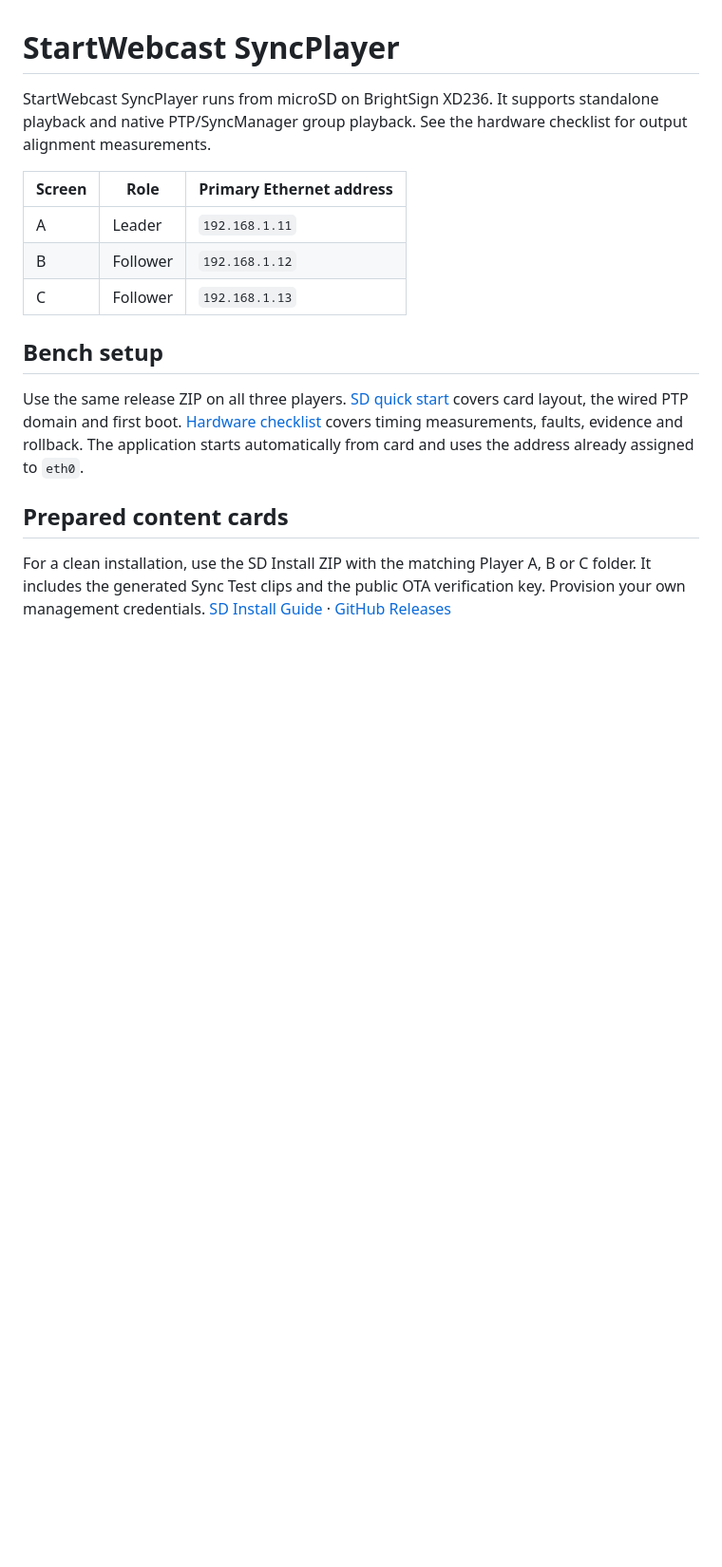
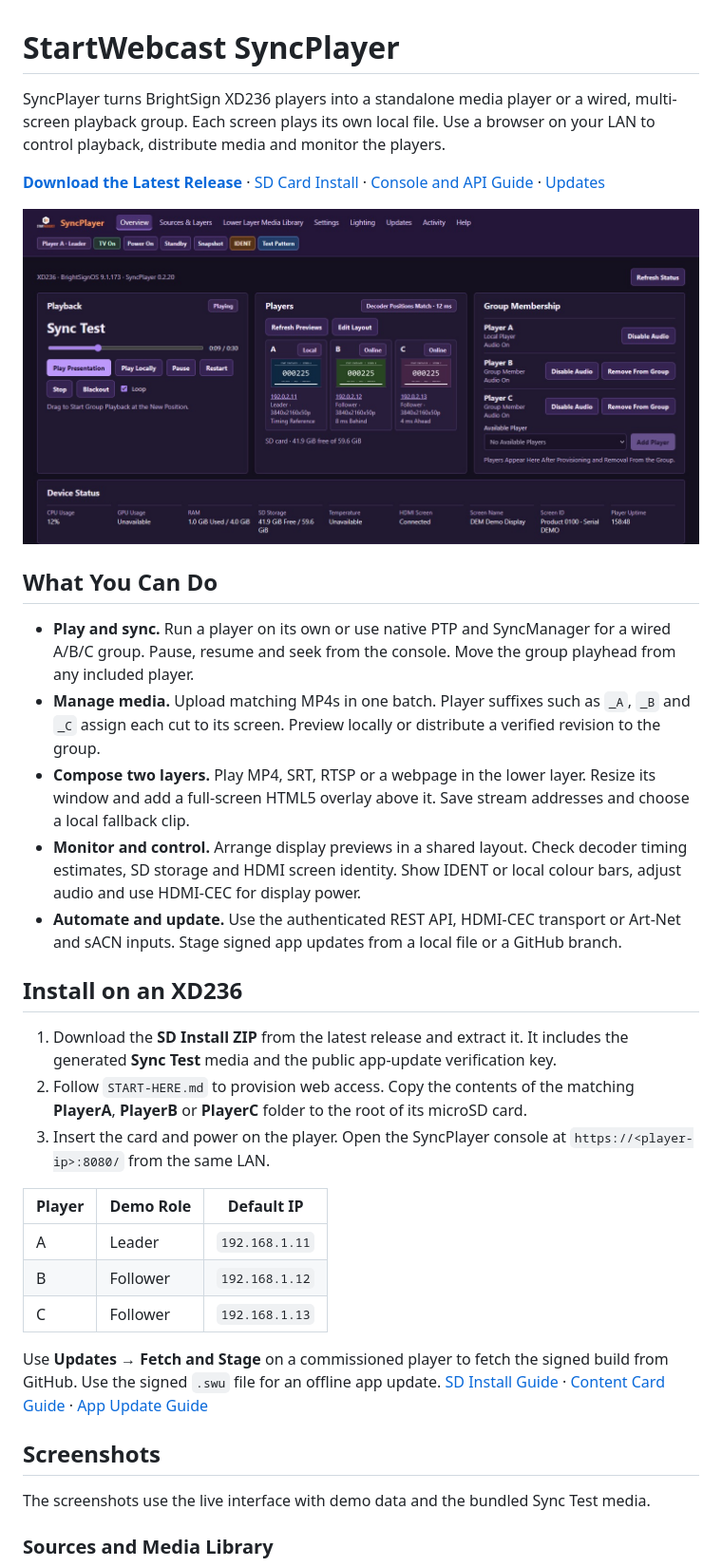
Before and after one commit to themusicnerd/StartWebcast-SyncPlayer-ForBrightsign, a Markdown page: README.md, the part around one of its changes. Shown at 95% size. GitHub-like rendering; pictures changed too: docs/screenshots/console.jpg (added); blank space fills up the shorter version.

```diff
--- a/README.md
+++ b/README.md
@@ -1,18 +1,36 @@
 # StartWebcast SyncPlayer
 
-StartWebcast SyncPlayer runs from microSD on BrightSign XD236. It supports standalone playback and native PTP/SyncManager group playback. See the hardware checklist for output alignment measurements.
+SyncPlayer turns BrightSign XD236 players into a standalone media player or a wired, multi-screen playback group. Each screen plays its own local file. Use a browser on your LAN to control playback, distribute media and monitor the players.
 
-| Screen | Role | Primary Ethernet address |
+[**Download the Latest Release**](https://github.com/themusicnerd/StartWebcast-SyncPlayer-ForBrightsign/releases/latest) · [SD Card Install](docs/SD-INSTALL.md) · [Console and API Guide](docs/SUITE.md) · [Updates](docs/UPDATES.md)
+
+![SyncPlayer console with playback controls, three player previews, group membership and device status](docs/screenshots/console.jpg)
+
+## What You Can Do
+
+- **Play and sync.** Run a player on its own or use native PTP and SyncManager for a wired A/B/C group. Pause, resume and seek from the console. Move the group playhead from any included player.
+- **Manage media.** Upload matching MP4s in one batch. Player suffixes such as `_A`, `_B` and `_C` assign each cut to its screen. Preview locally or distribute a verified revision to the group.
+- **Compose two layers.** Play MP4, SRT, RTSP or a webpage in the lower layer. Resize its window and add a full-screen HTML5 overlay above it. Save stream addresses and choose a local fallback clip.
+- **Monitor and control.** Arrange display previews in a shared layout. Check decoder timing estimates, SD storage and HDMI screen identity. Show IDENT or local colour bars, adjust audio and use HDMI-CEC for display power.
+- **Automate and update.** Use the authenticated REST API, HDMI-CEC transport or Art-Net and sACN inputs. Stage signed app updates from a local file or a GitHub branch.
+
+## Install on an XD236
+
+1. Download the **SD Install ZIP** from the latest release and extract it. It includes the generated **Sync Test** media and the public app-update verification key.
+2. Follow `START-HERE.md` to provision web access. Copy the contents of the matching **PlayerA**, **PlayerB** or **PlayerC** folder to the root of its microSD card.
+3. Insert the card and power on the player. Open the SyncPlayer console at `https://<player-ip>:8080/` from the same LAN.
+
+| Player | Demo Role | Default IP |
 | --- | --- | --- |
 | A | Leader | `192.168.1.11` |
 | B | Follower | `192.168.1.12` |
 | C | Follower | `192.168.1.13` |
 
-## Bench setup
+Use **Updates → Fetch and Stage** on a commissioned player to fetch the signed build from GitHub. Use the signed `.swu` file for an offline app update. [SD Install Guide](docs/SD-INSTALL.md) · [Content Card Guide](docs/CONTENT-CARDS.md) · [App Update Guide](docs/UPDATES.md)
 
-Use the same release ZIP on all three players. [SD quick start](docs/SD-QUICK-START.md) covers card layout, the wired PTP domain and first boot. [Hardware checklist](docs/HARDWARE_TEST.md) covers timing measurements, faults, evidence and rollback. The application starts automatically from card and uses the address already assigned to `eth0`.
+## Screenshots
 
-## Prepared content cards
+The screenshots use the live interface with demo data and the bundled Sync Test media.
 
-For a clean installation, use the SD Install ZIP with the matching Player A, B or C folder. It includes the generated Sync Test clips and the public OTA verification key. Provision your own management credentials. [SD Install Guide](docs/SD-INSTALL.md) · [GitHub Releases](https://github.com/themusicnerd/StartWebcast-SyncPlayer-ForBrightsign/releases)
+### Sources and Media Library
 
```
Also changed, not shown: other parts of README.md (+22 -33 lines), AGENTS.md (deleted, +0 -52 lines), PROJECT_SPEC.md (deleted, +0 -115 lines), docs/IMPLEMENTATION_PLAN.md (deleted, +0 -7 lines), docs/screenshots/ident.jpg (added), docs/screenshots/sources-and-library.jpg (added), docs/screenshots/test-pattern.jpg (added).
